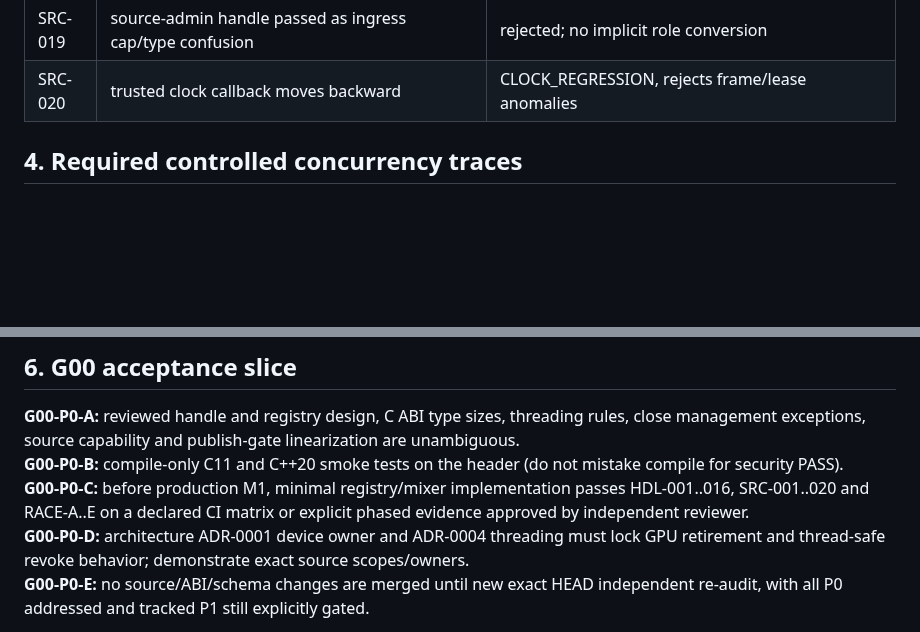
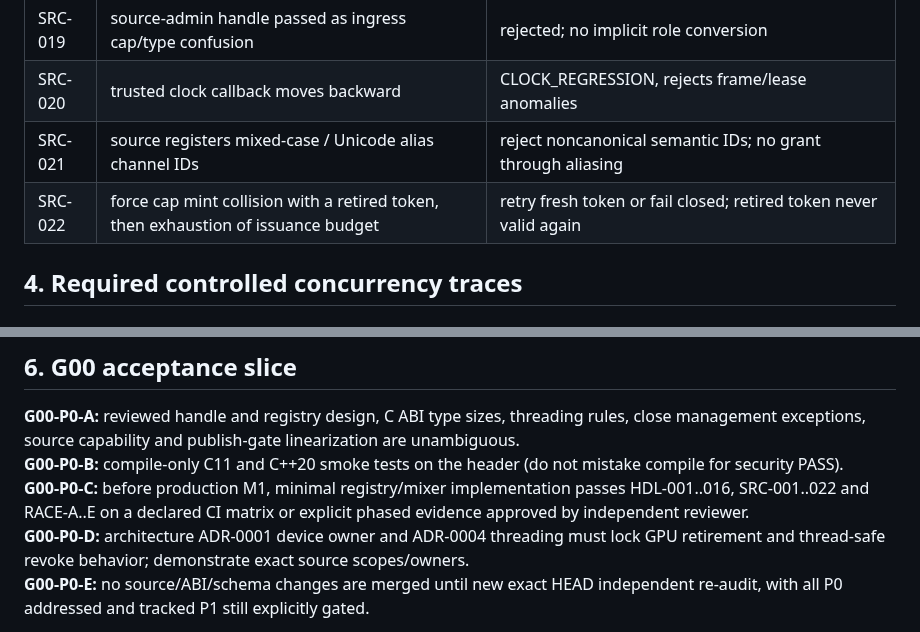
Before and after one commit to boxs-51/Avatar_Runtime, a Markdown page: docs/P0_SECURITY_REGRESSION_GATES_V0.1.md, 2 parts joined by grey strips. Drawn GitHub-style; blank space fills up the shorter version.

Commit message:
docs(test): include semantic scope alias and token nonreuse negative gates

```diff
--- a/docs/P0_SECURITY_REGRESSION_GATES_V0.1.md
+++ b/docs/P0_SECURITY_REGRESSION_GATES_V0.1.md
@@ -56,6 +56,8 @@ Each report includes test_id, PR, HEAD, build/compiler flags, OS, CPU/GPU where
 | SRC-018 | source after 2D -> 3D mode switch | same semantic scope; cannot control unspecified native bone/morph |
 | SRC-019 | source-admin handle passed as ingress cap/type confusion | rejected; no implicit role conversion |
 | SRC-020 | trusted clock callback moves backward | CLOCK_REGRESSION, rejects frame/lease anomalies |
+| SRC-021 | source registers mixed-case / Unicode alias channel IDs | reject noncanonical semantic IDs; no grant through aliasing |
+| SRC-022 | force cap mint collision with a retired token, then exhaustion of issuance budget | retry fresh token or fail closed; retired token never valid again |
 
 ## 4. Required controlled concurrency traces
 
@@ -134,7 +136,7 @@ Use deterministic scheduler barriers/latches, not sleeps, and retain exact inter
 
 **G00-P0-A:** reviewed handle and registry design, C ABI type sizes, threading rules, close management exceptions, source capability and publish-gate linearization are unambiguous.
 **G00-P0-B:** compile-only C11 and C++20 smoke tests on the header (do not mistake compile for security PASS).
-**G00-P0-C:** before production M1, minimal registry/mixer implementation passes HDL-001..016, SRC-001..020 and RACE-A..E on a declared CI matrix or explicit phased evidence approved by independent reviewer.
+**G00-P0-C:** before production M1, minimal registry/mixer implementation passes HDL-001..016, SRC-001..022 and RACE-A..E on a declared CI matrix or explicit phased evidence approved by independent reviewer.
 **G00-P0-D:** architecture ADR-0001 device owner and ADR-0004 threading must lock GPU retirement and thread-safe revoke behavior; demonstrate exact source scopes/owners.
 **G00-P0-E:** no source/ABI/schema changes are merged until new exact HEAD independent re-audit, with all P0 addressed and tracked P1 still explicitly gated.
 
```
